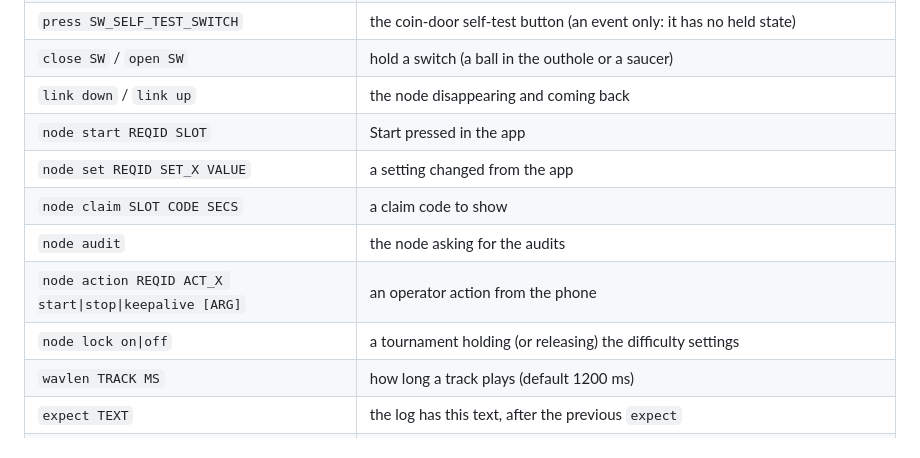
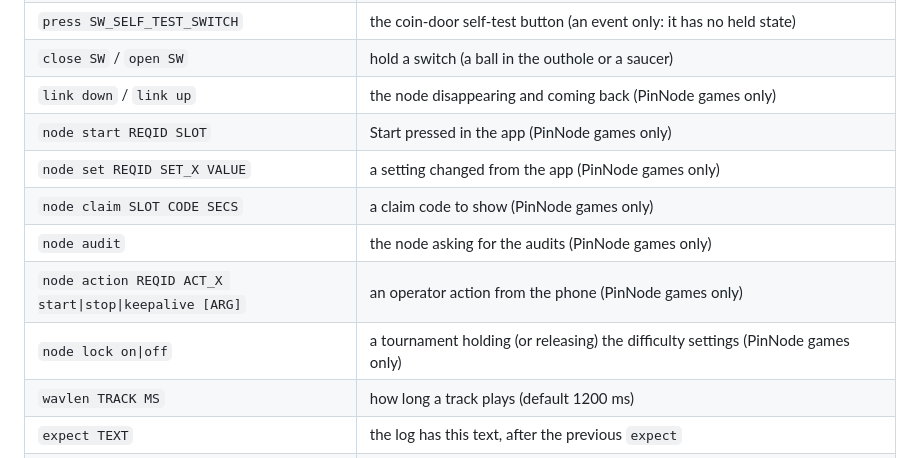
Before and after one commit to wifijt/rpu-sim, a Markdown page: README.md, the part around one of its changes. Rendered like a GitHub page.

```diff
--- a/README.md
+++ b/README.md
@@ -56,13 +120,13 @@ One command per line; `#` starts a comment. Names (`SW_…`, `SOL_…`, `LAMP_
 | `press SW [MS]` | close a switch, wait (40 ms), open it |
 | `press SW_SELF_TEST_SWITCH` | the coin-door self-test button (an event only: it has no held state) |
 | `close SW` / `open SW` | hold a switch (a ball in the outhole or a saucer) |
-| `link down` / `link up` | the node disappearing and coming back |
-| `node start REQID SLOT` | Start pressed in the app |
-| `node set REQID SET_X VALUE` | a setting changed from the app |
-| `node claim SLOT CODE SECS` | a claim code to show |
-| `node audit` | the node asking for the audits |
-| `node action REQID ACT_X start\|stop\|keepalive [ARG]` | an operator action from the phone |
-| `node lock on\|off` | a tournament holding (or releasing) the difficulty settings |
+| `link down` / `link up` | the node disappearing and coming back (PinNode games only) |
+| `node start REQID SLOT` | Start pressed in the app (PinNode games only) |
+| `node set REQID SET_X VALUE` | a setting changed from the app (PinNode games only) |
+| `node claim SLOT CODE SECS` | a claim code to show (PinNode games only) |
+| `node audit` | the node asking for the audits (PinNode games only) |
+| `node action REQID ACT_X start\|stop\|keepalive [ARG]` | an operator action from the phone (PinNode games only) |
+| `node lock on\|off` | a tournament holding (or releasing) the difficulty settings (PinNode games only) |
 | `wavlen TRACK MS` | how long a track plays (default 1200 ms) |
 | `expect TEXT` | the log has this text, after the previous `expect` |
 | `never TEXT` | the log does not have this text |
```
Also changed, not shown: other parts of README.md (+67 -3 lines).
